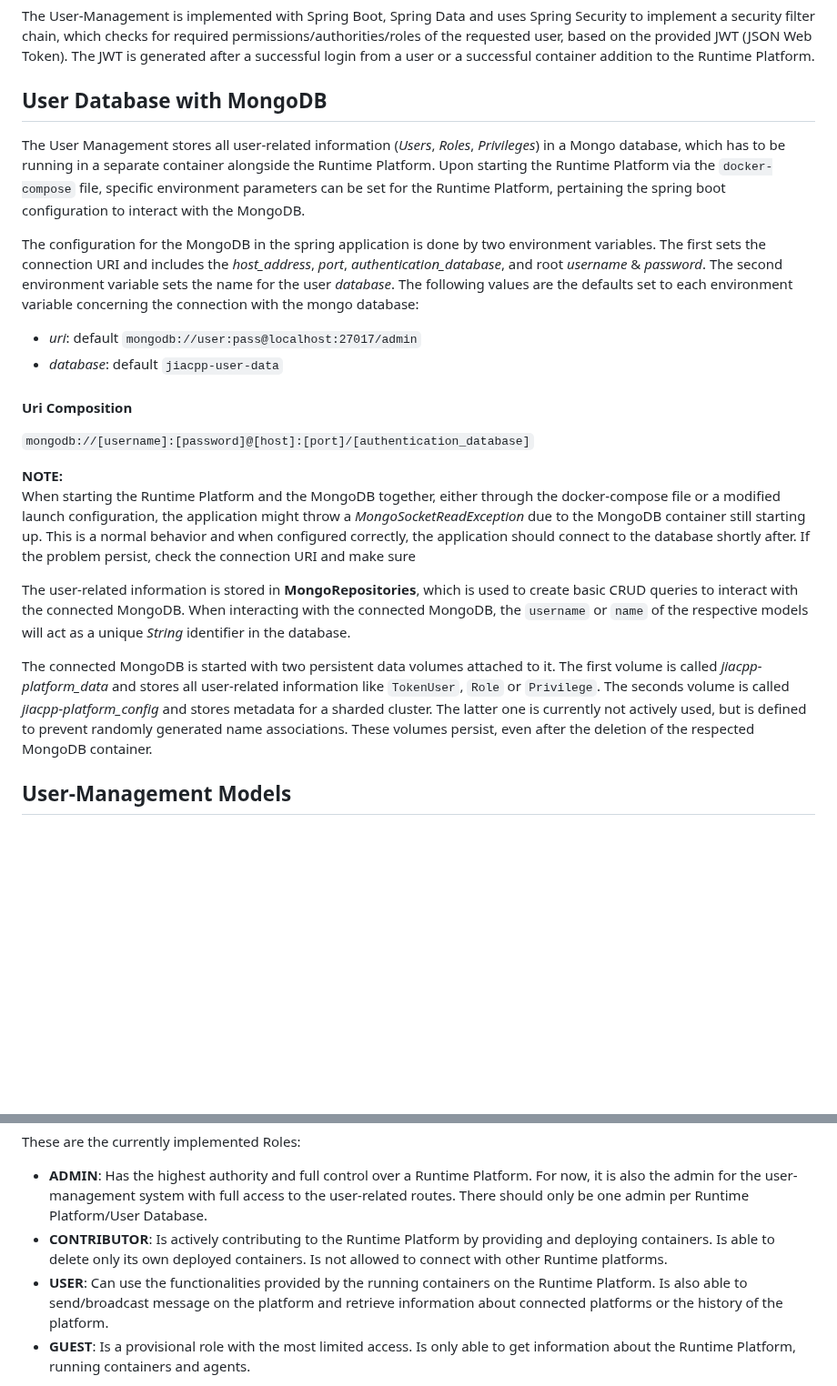
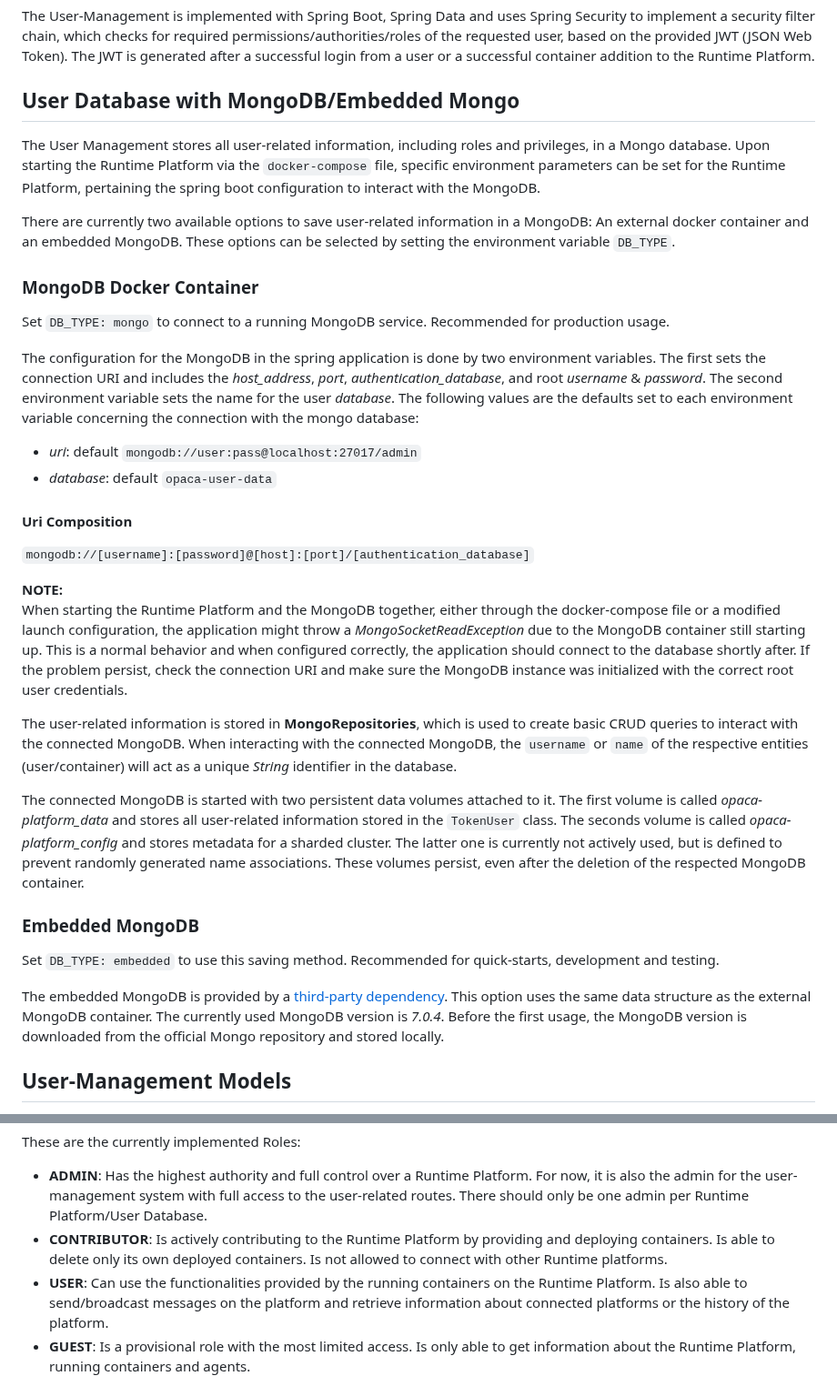
Before and after one commit to GT-ARC/opaca-core, a Markdown page: doc/user-management.md, 2 parts joined by grey strips. Shown at 91% size. GitHub-like rendering; blank space fills up the shorter version.

Commit message:
Update docs for embedded DB

```diff
--- a/doc/user-management.md
+++ b/doc/user-management.md
@@ -4,25 +4,37 @@ The User-Management system provides the ability to manage multiple users with di
 
 The User-Management is implemented with Spring Boot, Spring Data and uses Spring Security to implement a security filter chain, which checks for required permissions/authorities/roles of the requested user, based on the provided JWT (JSON Web Token). The JWT is generated after a successful login from a user or a successful container addition to the Runtime Platform.
 
-## User Database with MongoDB
+## User Database with MongoDB/Embedded Mongo
 
-The User Management stores all user-related information (_Users_, _Roles_, _Privileges_) in a Mongo database, which has to be running in a separate container alongside the Runtime Platform. Upon starting the Runtime Platform via the `docker-compose` file, specific environment parameters can be set for the Runtime Platform, pertaining the spring boot configuration to interact with the MongoDB.
+The User Management stores all user-related information, including roles and privileges, in a Mongo database. Upon starting the Runtime Platform via the `docker-compose` file, specific environment parameters can be set for the Runtime Platform, pertaining the spring boot configuration to interact with the MongoDB.
+
+There are currently two available options to save user-related information in a MongoDB: An external docker container and an embedded MongoDB. These options can be selected by setting the environment variable `DB_TYPE`.
+
+### MongoDB Docker Container
+
+Set `DB_TYPE: mongo` to connect to a running MongoDB service. Recommended for production usage.
 
 The configuration for the MongoDB in the spring application is done by two environment variables. The first sets the connection URI and includes the _host_address_, _port_, _authentication_database_, and root _username_ & _password_. The second environment variable sets the name for the user _database_. The following values are the defaults set to each environment variable concerning the connection with the mongo database:
 
 - _uri_: default `mongodb://user:pass@localhost:27017/admin`
-- _database_: default `jiacpp-user-data`
+- _database_: default `opaca-user-data`
 
 #### Uri Composition
 
 `mongodb://[username]:[password]@[host]:[port]/[authentication_database]`
 
 **NOTE:** \
-When starting the Runtime Platform and the MongoDB together, either through the docker-compose file or a modified launch configuration, the application might throw a _MongoSocketReadException_ due to the MongoDB container still starting up. This is a normal behavior and when configured correctly, the application should connect to the database shortly after. If the problem persist, check the connection URI and make sure
+When starting the Runtime Platform and the MongoDB together, either through the docker-compose file or a modified launch configuration, the application might throw a _MongoSocketReadException_ due to the MongoDB container still starting up. This is a normal behavior and when configured correctly, the application should connect to the database shortly after. If the problem persist, check the connection URI and make sure the MongoDB instance was initialized with the correct root user credentials.
 
-The user-related information is stored in **MongoRepositories**, which is used to create basic CRUD queries to interact with the connected MongoDB. When interacting with the connected MongoDB, the `username` or `name` of the respective models will act as a unique _String_ identifier in the database.
+The user-related information is stored in **MongoRepositories**, which is used to create basic CRUD queries to interact with the connected MongoDB. When interacting with the connected MongoDB, the `username` or `name` of the respective entities (user/container) will act as a unique _String_ identifier in the database.
 
-The connected MongoDB is started with two persistent data volumes attached to it. The first volume is called _jiacpp-platform_data_ and stores all user-related information like `TokenUser`, `Role` or `Privilege`. The seconds volume is called _jiacpp-platform_config_ and stores metadata for a sharded cluster. The latter one is currently not actively used, but is defined to prevent randomly generated name associations. These volumes persist, even after the deletion of the respected MongoDB container.
+The connected MongoDB is started with two persistent data volumes attached to it. The first volume is called _opaca-platform_data_ and stores all user-related information stored in the `TokenUser` class. The seconds volume is called _opaca-platform_config_ and stores metadata for a sharded cluster. The latter one is currently not actively used, but is defined to prevent randomly generated name associations. These volumes persist, even after the deletion of the respected MongoDB container.
+
+### Embedded MongoDB
+
+Set `DB_TYPE: embedded` to use this saving method. Recommended for quick-starts, development and testing.
+
+The embedded MongoDB is provided by a [third-party dependency](https://github.com/flapdoodle-oss/de.flapdoodle.embed.mongo.spring). This option uses the same data structure as the external MongoDB container. The currently used MongoDB version is _7.0.4_. Before the first usage, the MongoDB version is downloaded from the official Mongo repository and stored locally.
 
 ## User-Management Models
 
@@ -48,7 +60,7 @@ These are the currently implemented Roles:
 
 - **ADMIN**: Has the highest authority and full control over a Runtime Platform. For now, it is also the admin for the user-management system with full access to the user-related routes. There should only be one admin per Runtime Platform/User Database.
 - **CONTRIBUTOR**: Is actively contributing to the Runtime Platform by providing and deploying containers. Is able to delete only its own deployed containers. Is not allowed to connect with other Runtime platforms.
-- **USER**: Can use the functionalities provided by the running containers on the Runtime Platform. Is also able to send/broadcast message on the platform and retrieve information about connected platforms or the history of the platform.
+- **USER**: Can use the functionalities provided by the running containers on the Runtime Platform. Is also able to send/broadcast messages on the platform and retrieve information about connected platforms or the history of the platform.
 - **GUEST**: Is a provisional role with the most limited access. Is only able to get information about the Runtime Platform, running containers and agents.
 
 When a new user is created, it has to be assigned one of the stated roles. There is currently no way to include additional roles.
```
